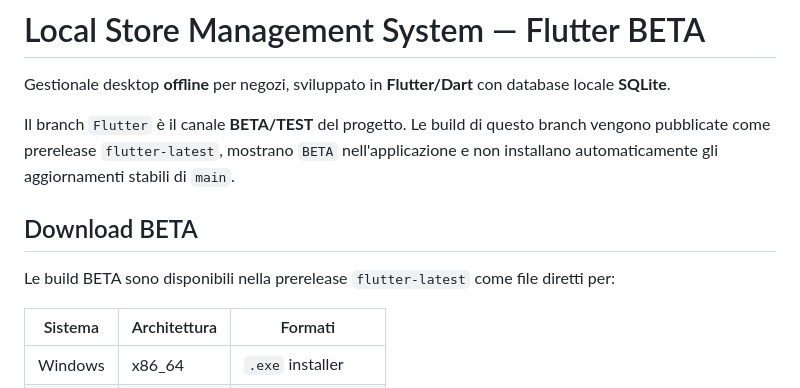
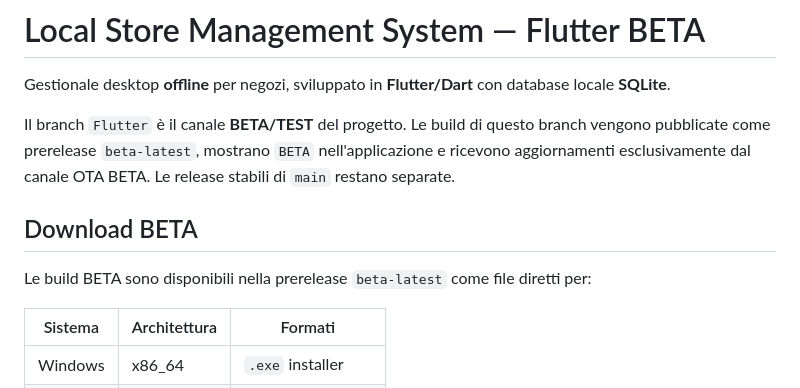
Before and after one commit to MaydayAlaska/Local-Store-Management-System, a Markdown page: README.md, the part around one of its changes. Drawn GitHub-style.

```diff
--- a/README.md
+++ b/README.md
@@ -2,11 +2,11 @@
 
 Gestionale desktop **offline** per negozi, sviluppato in **Flutter/Dart** con database locale **SQLite**.
 
-Il branch `Flutter` è il canale **BETA/TEST** del progetto. Le build di questo branch vengono pubblicate come prerelease `flutter-latest`, mostrano `BETA` nell'applicazione e non installano automaticamente gli aggiornamenti stabili di `main`.
+Il branch `Flutter` è il canale **BETA/TEST** del progetto. Le build di questo branch vengono pubblicate come prerelease `beta-latest`, mostrano `BETA` nell'applicazione e ricevono aggiornamenti esclusivamente dal canale OTA BETA. Le release stabili di `main` restano separate.
 
 ## Download BETA
 
-Le build BETA sono disponibili nella prerelease `flutter-latest` come file diretti per:
+Le build BETA sono disponibili nella prerelease `beta-latest` come file diretti per:
 
 | Sistema | Architettura | Formati |
 | --- | --- | --- |
```
Also changed, not shown: other parts of README.md (+26 -4 lines).
